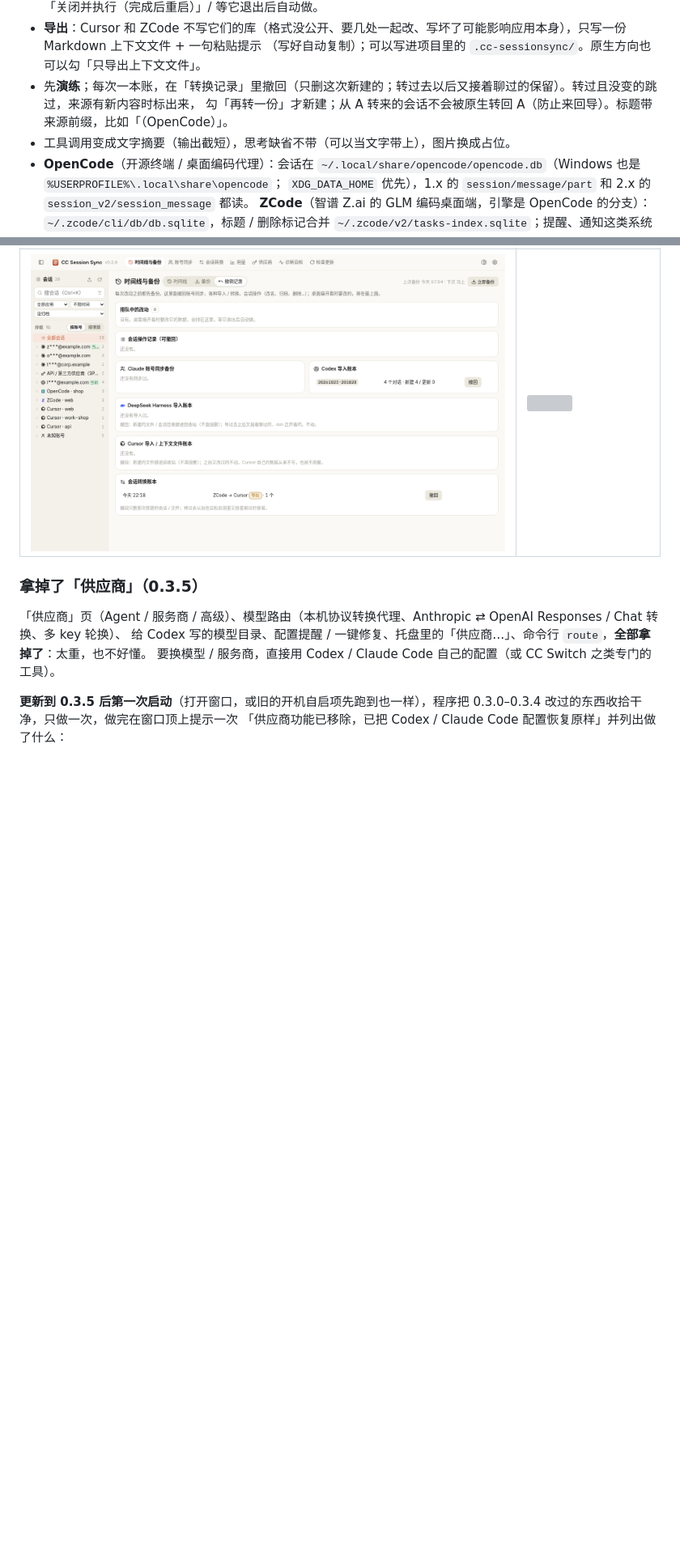
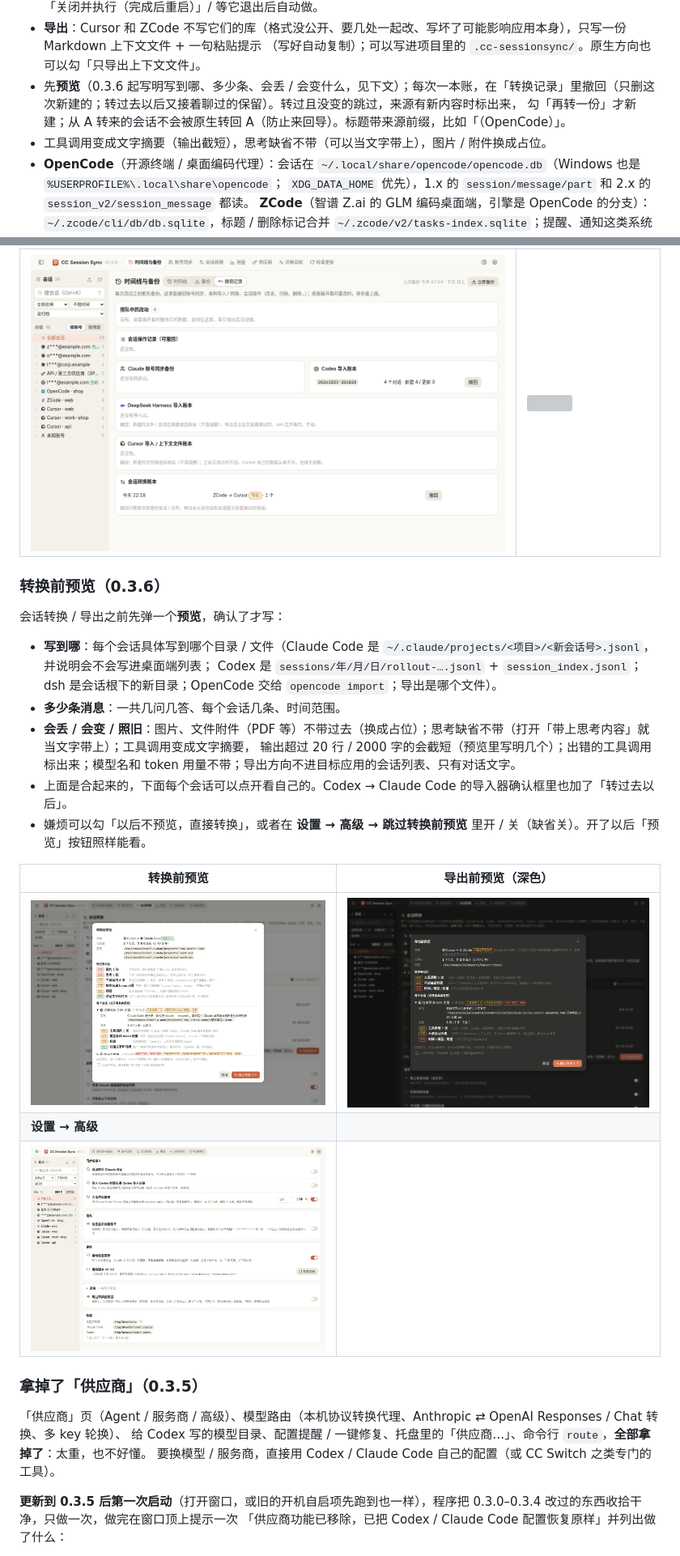
Before and after one commit to helefee/CC-SessionSync, a Markdown page: README.md, 2 parts joined by grey strips. Shown at 81% size. GitHub-like rendering; pictures changed too: docs/screenshots/v036-convert-preview.png (added), docs/screenshots/v036-export-preview-dark.png (added), docs/screenshots/v036-settings-advanced.png (added); blank space fills up the shorter version; grey boxes are pictures that could not be loaded.

Commit message:
v0.3.6: 转换前预览 conversion preview (#19)
* v0.3.6 WIP: convert preview (targets, msgs, losses), attachments count, skip-preview setting, tests

* v0.3.6: preview dialog polish, README + screenshots

```diff
--- a/README.md
+++ b/README.md
@@ -307,9 +307,9 @@ ZCode 任意两个之间都能转。中间先转成统一的格式（`ccss-ir/1`
   桌面版自带的 `opencode-cli` 也认）。目标应用开着时走「关闭并执行（完成后重启）」/ 等它退出后自动做。
 - **导出**：Cursor 和 ZCode 不写它们的库（格式没公开、要几处一起改、写坏了可能影响应用本身），只写一份 Markdown 上下文文件 + 一句粘贴提示
   （写好自动复制）；可以写进项目里的 `.cc-sessionsync/`。原生方向也可以勾「只导出上下文文件」。
-- 先**演练**；每次一本账，在「转换记录」里撤回（只删这次新建的；转过去以后又接着聊过的保留）。转过且没变的跳过，来源有新内容时标出来，
+- 先**预览**（0.3.6 起写明写到哪、多少条、会丢 / 会变什么，见下文）；每次一本账，在「转换记录」里撤回（只删这次新建的；转过去以后又接着聊过的保留）。转过且没变的跳过，来源有新内容时标出来，
   勾「再转一份」才新建；从 A 转来的会话不会被原生转回 A（防止来回导）。标题带来源前缀，比如「（OpenCode）」。
-- 工具调用变成文字摘要（输出截短），思考缺省不带（可以当文字带上），图片换成占位。
+- 工具调用变成文字摘要（输出截短），思考缺省不带（可以当文字带上），图片 / 附件换成占位。
 - **OpenCode**（开源终端 / 桌面编码代理）：会话在 `~/.local/share/opencode/opencode.db`（Windows 也是 `%USERPROFILE%\.local\share\opencode`；
   `XDG_DATA_HOME` 优先），1.x 的 `session/message/part` 和 2.x 的 `session_v2/session_message` 都读。
   **ZCode**（智谱 Z.ai 的 GLM 编码桌面端，引擎是 OpenCode 的分支）：`~/.zcode/cli/db/db.sqlite`，标题 / 删除标记合并
@@ -353,6 +353,24 @@ ZCode 任意两个之间都能转。中间先转成统一的格式（`ccss-ir/1`
 | ![](docs/screenshots/v029-after-01-timeline.png) | ![](docs/screenshots/v029-after-02-backup.png) |
 | **之后：撤销记录** | **之后：特大字号 + 150% 缩放** |
 | ![](docs/screenshots/v029-after-03-undo.png) | ![](docs/screenshots/v029-after-05-xl-backup.png) |
+
+### 转换前预览（0.3.6）
+
+会话转换 / 导出之前先弹一个**预览**，确认了才写：
+
+- **写到哪**：每个会话具体写到哪个目录 / 文件（Claude Code 是 `~/.claude/projects/<项目>/<新会话号>.jsonl`，并说明会不会写进桌面端列表；
+  Codex 是 `sessions/年/月/日/rollout-….jsonl` + `session_index.jsonl`；dsh 是会话根下的新目录；OpenCode 交给 `opencode import`；导出是哪个文件）。
+- **多少条消息**：一共几问几答、每个会话几条、时间范围。
+- **会丢 / 会变 / 照旧**：图片、文件附件（PDF 等）不带过去（换成占位）；思考缺省不带（打开「带上思考内容」就当文字带上）；工具调用变成文字摘要，
+  输出超过 20 行 / 2000 字的会截短（预览里写明几个）；出错的工具调用标出来；模型名和 token 用量不带；导出方向不进目标应用的会话列表、只有对话文字。
+- 上面是合起来的，下面每个会话可以点开看自己的。Codex → Claude Code 的导入器确认框里也加了「转过去以后」。
+- 嫌烦可以勾「以后不预览，直接转换」，或者在 **设置 → 高级 → 跳过转换前预览** 里开 / 关（缺省关）。开了以后「预览」按钮照样能看。
+
+| 转换前预览 | 导出前预览（深色） |
+|---|---|
+| ![](docs/screenshots/v036-convert-preview.png) | ![](docs/screenshots/v036-export-preview-dark.png) |
+| **设置 → 高级** | |
+| ![](docs/screenshots/v036-settings-advanced.png) | |
 
 ### 拿掉了「供应商」（0.3.5）
 
```
Also changed, not shown: 9 other files.
